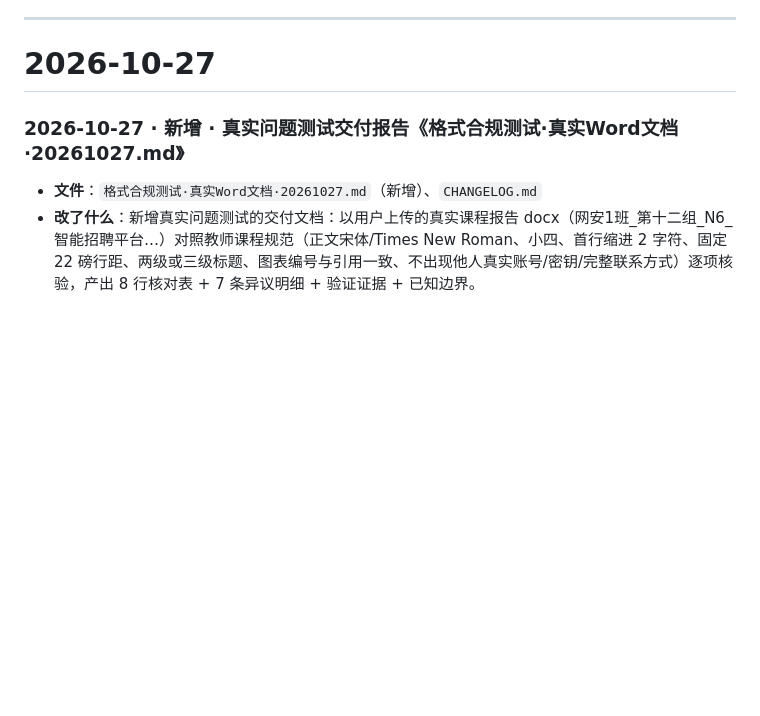
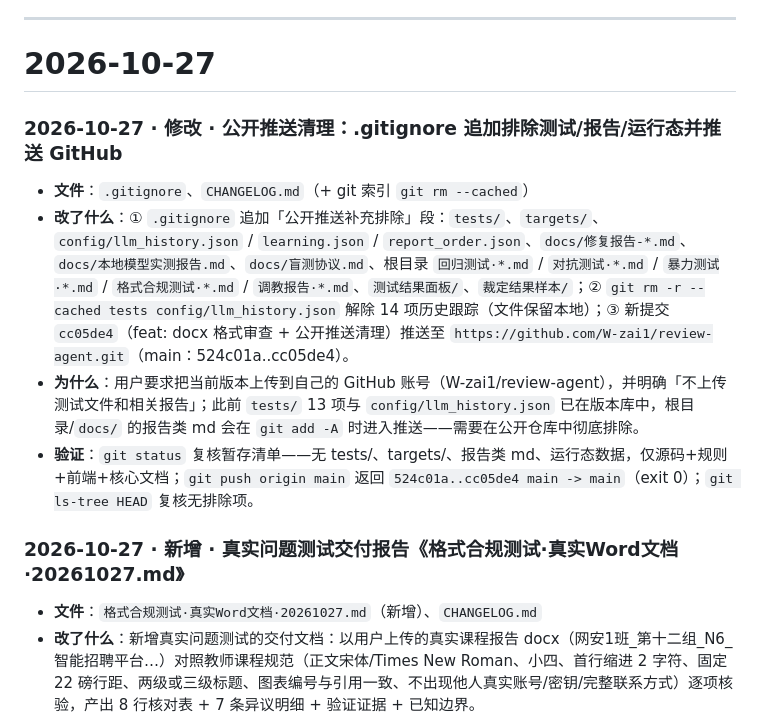
Before and after one commit to W-zai1/review-agent, a Markdown page: CHANGELOG.md, the part around the change. Rendered like a GitHub page; blank space fills up the shorter version.

Commit message:
docs: 登记公开推送清理（.gitignore 排除测试/报告/运行态）

```diff
--- a/CHANGELOG.md
+++ b/CHANGELOG.md
@@ -43,6 +43,13 @@
 ---
 
 # 2026-10-27
+
+### 2026-10-27 · 修改 · 公开推送清理：.gitignore 追加排除测试/报告/运行态并推送 GitHub
+
+- **文件**：`.gitignore`、`CHANGELOG.md`（+ git 索引 `git rm --cached`）
+- **改了什么**：① `.gitignore` 追加「公开推送补充排除」段：`tests/`、`targets/`、`config/llm_history.json` / `learning.json` / `report_order.json`、`docs/修复报告-*.md`、`docs/本地模型实测报告.md`、`docs/盲测协议.md`、根目录 `回归测试·*.md` / `对抗测试·*.md` / `暴力测试·*.md` / `格式合规测试·*.md` / `调教报告·*.md`、`测试结果面板/`、`裁定结果样本/`；② `git rm -r --cached tests config/llm_history.json` 解除 14 项历史跟踪（文件保留本地）；③ 新提交 `cc05de4`（feat: docx 格式审查 + 公开推送清理）推送至 `https://github.com/W-zai1/review-agent.git`（main：524c01a..cc05de4）。
+- **为什么**：用户要求把当前版本上传到自己的 GitHub 账号（W-zai1/review-agent），并明确「不上传测试文件和相关报告」；此前 `tests/` 13 项与 `config/llm_history.json` 已在版本库中，根目录/`docs/` 的报告类 md 会在 `git add -A` 时进入推送——需要在公开仓库中彻底排除。
+- **验证**：`git status` 复核暂存清单——无 tests/、targets/、报告类 md、运行态数据，仅源码+规则+前端+核心文档；`git push origin main` 返回 `524c01a..cc05de4 main -> main`（exit 0）；`git ls-tree HEAD` 复核无排除项。
 
 ### 2026-10-27 · 新增 · 真实问题测试交付报告《格式合规测试·真实Word文档·20261027.md》
 
```
